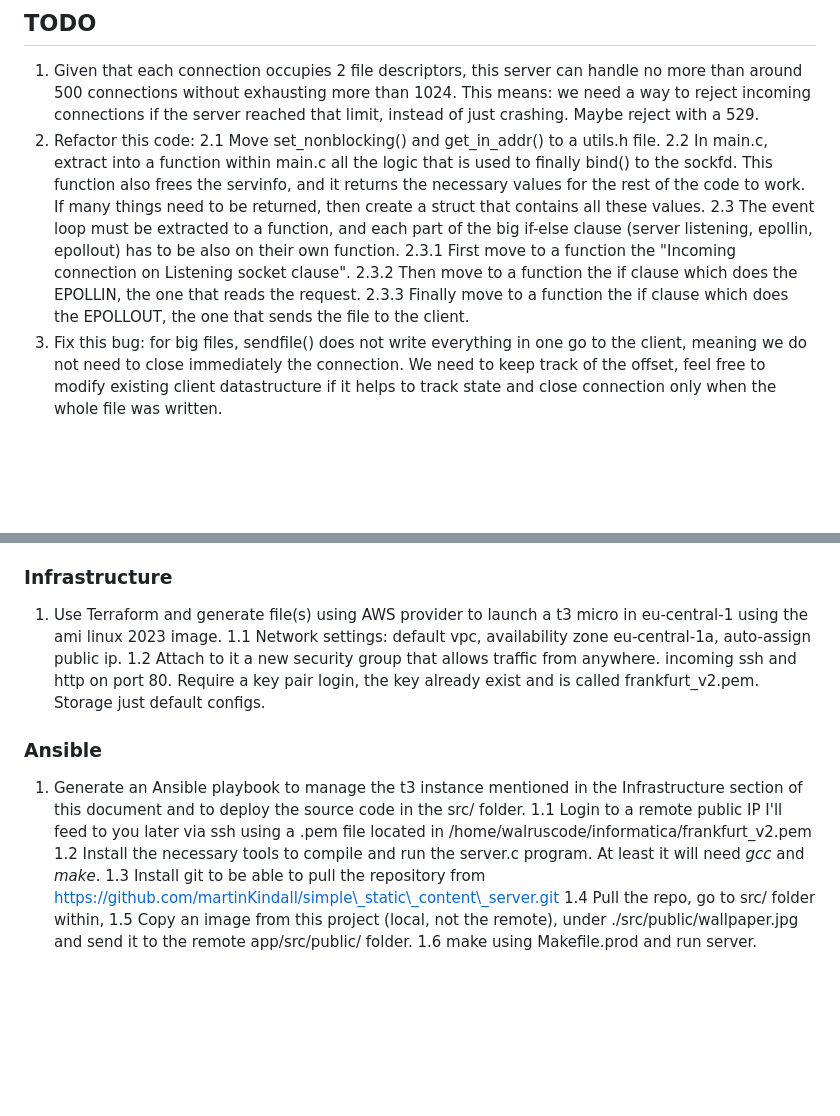
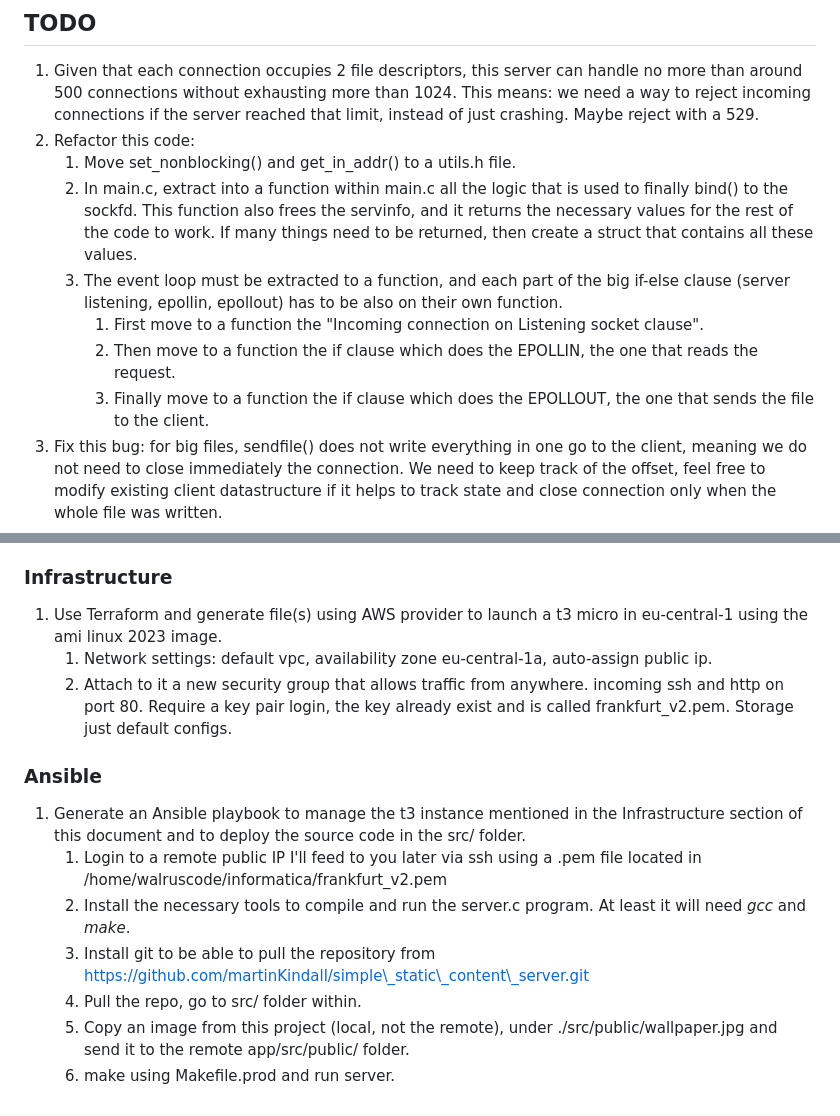
Before and after one commit to martinKindall/simple_static_content_server, a Markdown page: TODO.md, 2 parts joined by grey strips. Rendered like a GitHub page; blank space fills up the shorter version.

Commit message:
Formated TODO

```diff
--- a/TODO.md
+++ b/TODO.md
@@ -2,12 +2,12 @@
 
 1. Given that each connection occupies 2 file descriptors, this server can handle no more than around 500 connections without exhausting more than 1024. This means: we need a way to reject incoming connections if the server reached that limit, instead of just crashing. Maybe reject with a 529.
 2. Refactor this code:
-  2.1 Move set\_nonblocking() and get\_in\_addr() to a utils.h file.
-  2.2 In main.c, extract into a function within main.c all the logic that is used to finally bind() to the sockfd. This function also frees the servinfo, and it returns the necessary values for the rest of the code to work. If many things need to be returned, then create a struct that contains all these values.
-  2.3 The event loop must be extracted to a function, and each part of the big if-else clause (server listening, epollin, epollout) has to be also on their own function.
-    2.3.1 First move to a function the "Incoming connection on Listening socket clause".
-    2.3.2 Then move to a function the if clause which does the EPOLLIN, the one that reads the request.
-    2.3.3 Finally move to a function the if clause which does the EPOLLOUT, the one that sends the file to the client.
+   1. Move set\_nonblocking() and get\_in\_addr() to a utils.h file.
+   2. In main.c, extract into a function within main.c all the logic that is used to finally bind() to the sockfd. This function also frees the servinfo, and it returns the necessary values for the rest of the code to work. If many things need to be returned, then create a struct that contains all these values.
+   3. The event loop must be extracted to a function, and each part of the big if-else clause (server listening, epollin, epollout) has to be also on their own function.
+      1. First move to a function the "Incoming connection on Listening socket clause".
+      2. Then move to a function the if clause which does the EPOLLIN, the one that reads the request.
+      3. Finally move to a function the if clause which does the EPOLLOUT, the one that sends the file to the client.
 3. Fix this bug: for big files, sendfile() does not write everything in one go to the client, meaning we do not need to close immediately the connection. We need to keep track of the offset, feel free to modify existing client datastructure if it helps to track state and close connection only when the whole file was written.
 4. Before the event loop, in server.c, there is the configuration of the event fd and the event shared struct and the events allocated memory. Do all of these related event initializations in a function, and return a struct which groups all of them, which will be used in the event loop.
 5. Add a .js file and add to the UI a button that when clicked displays the current time, using js logic. The time must update every second. Add also some styling to the button. It must also display the time zone associated.
@@ -17,16 +17,16 @@
 ### Infrastructure
 
 1. Use Terraform and generate file(s) using AWS provider to launch a t3 micro in eu-central-1 using the ami linux 2023 image.
-  1.1 Network settings: default vpc, availability zone eu-central-1a, auto-assign public ip.
-  1.2 Attach to it a new security group that allows traffic from anywhere. incoming ssh and http on port 80. Require a key pair login, the key already exist and is called frankfurt\_v2.pem. Storage just default configs.
+   1. Network settings: default vpc, availability zone eu-central-1a, auto-assign public ip.
+   2. Attach to it a new security group that allows traffic from anywhere. incoming ssh and http on port 80. Require a key pair login, the key already exist and is called frankfurt\_v2.pem. Storage just default configs.
 
 
 ### Ansible
 
 1. Generate an Ansible playbook to manage the t3 instance mentioned in the Infrastructure section of this document and to deploy the source code in the src/ folder.
-  1.1 Login to a remote public IP I'll feed to you later via ssh using a .pem file located in /home/walruscode/informatica/frankfurt\_v2.pem
-  1.2 Install the necessary tools to compile and run the server.c program. At least it will need _gcc_ and _make_.
-  1.3 Install git to be able to pull the repository from https://github.com/martinKindall/simple\_static\_content\_server.git
-  1.4 Pull the repo, go to src/ folder within,
-  1.5 Copy an image from this project (local, not the remote), under ./src/public/wallpaper.jpg and send it to the remote app/src/public/ folder.
-  1.6 make using Makefile.prod and run server.
+   1. Login to a remote public IP I'll feed to you later via ssh using a .pem file located in /home/walruscode/informatica/frankfurt\_v2.pem
+   2. Install the necessary tools to compile and run the server.c program. At least it will need _gcc_ and _make_.
+   3. Install git to be able to pull the repository from https://github.com/martinKindall/simple\_static\_content\_server.git
+   4. Pull the repo, go to src/ folder within.
+   5. Copy an image from this project (local, not the remote), under ./src/public/wallpaper.jpg and send it to the remote app/src/public/ folder.
+   6. make using Makefile.prod and run server.
```
